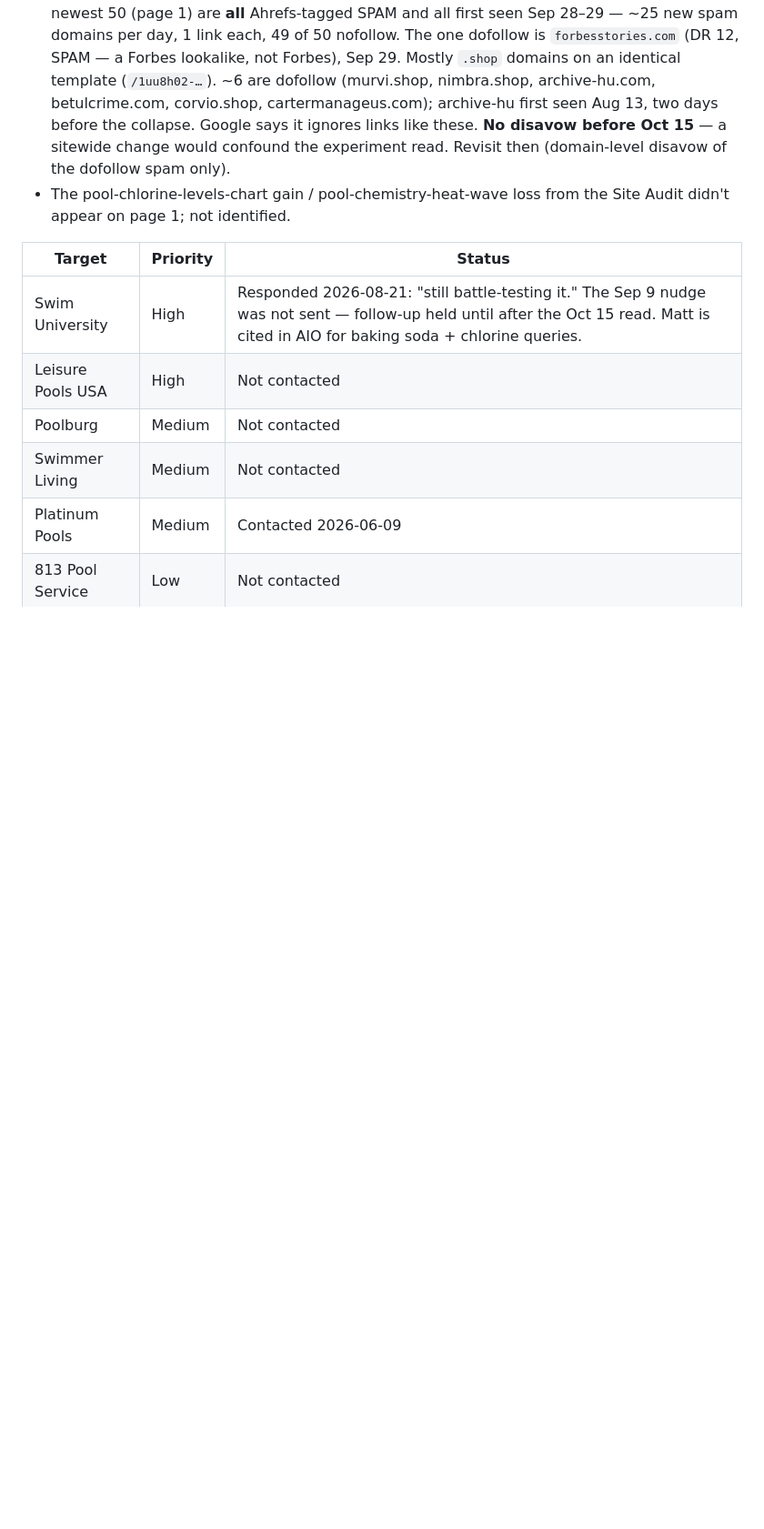
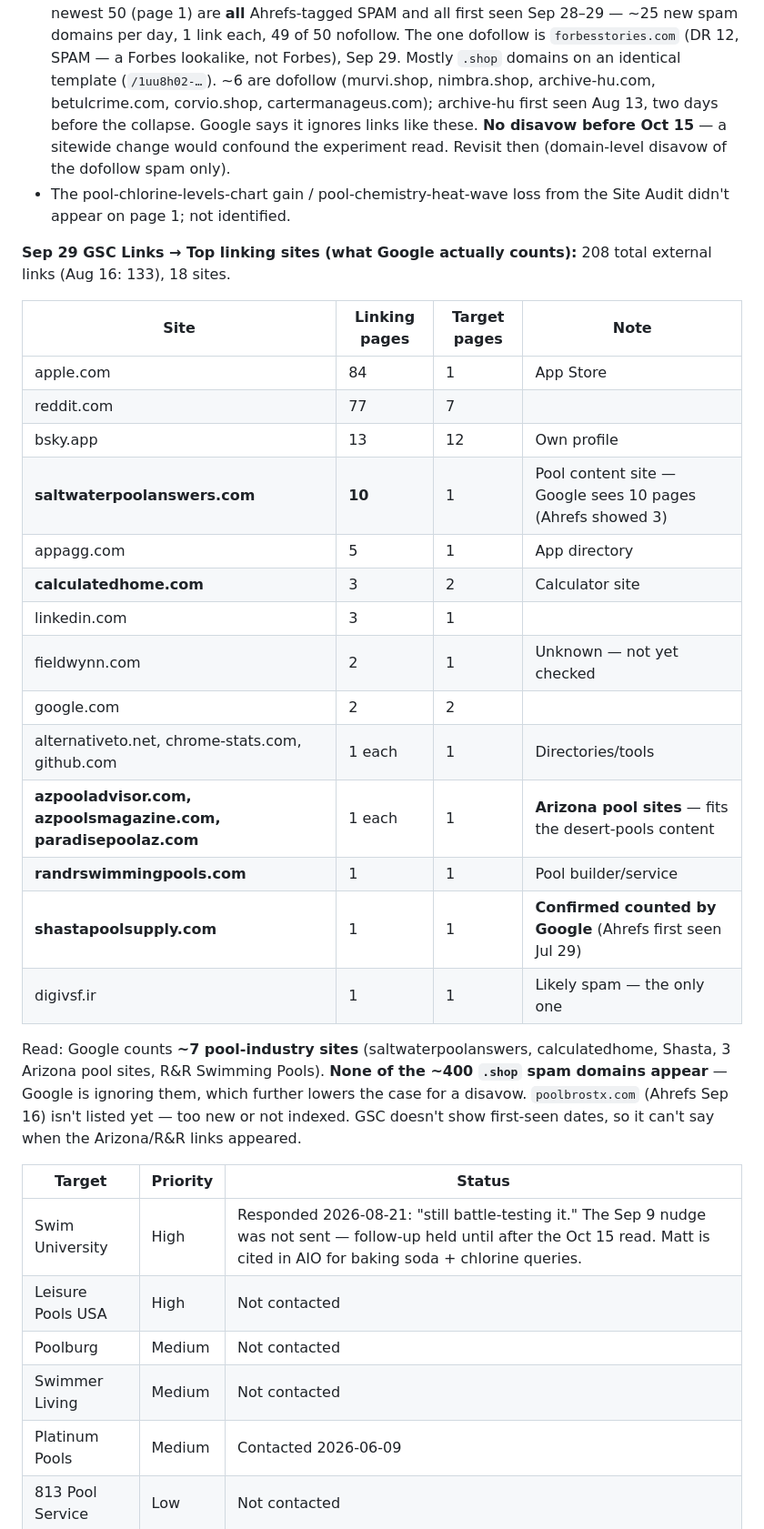
Before and after one commit to amarkviii/PCT-Landing-Page, a Markdown page: WEB_SEO.md, the part around one of its changes. Shown at 91% size. Drawn GitHub-style; blank space fills up the shorter version.

Commit message:
Log Sep 29 GSC top linking sites
Google counts 208 external links from 18 sites, including about 7
pool-industry sites (Shasta Pool Supply confirmed). None of the .shop
spam domains Ahrefs reports appear, which weakens the case for a disavow.

Co-Authored-By: Claude Opus 5.5 <noreply@anthropic.com>

```diff
--- a/WEB_SEO.md
+++ b/WEB_SEO.md
@@ -323,6 +323,27 @@ Earlier fixes confirmed: Sep 8 slow pages (Cache-Control in `_headers`) and what
 - **Spam wave to the homepage:** Referring domains total **418**. Sorted by first seen, the newest 50 (page 1) are **all** Ahrefs-tagged SPAM and all first seen Sep 28–29 — ~25 new spam domains per day, 1 link each, 49 of 50 nofollow. The one dofollow is `forbesstories.com` (DR 12, SPAM — a Forbes lookalike, not Forbes), Sep 29. Mostly `.shop` domains on an identical template (`/1uu8h02-…`). ~6 are dofollow (murvi.shop, nimbra.shop, archive-hu.com, betulcrime.com, corvio.shop, cartermanageus.com); archive-hu first seen Aug 13, two days before the collapse. Google says it ignores links like these. **No disavow before Oct 15** — a sitewide change would confound the experiment read. Revisit then (domain-level disavow of the dofollow spam only).
 - The pool-chlorine-levels-chart gain / pool-chemistry-heat-wave loss from the Site Audit didn't appear on page 1; not identified.
 
+**Sep 29 GSC Links → Top linking sites (what Google actually counts):** 208 total external links (Aug 16: 133), 18 sites.
+
+| Site | Linking pages | Target pages | Note |
+|------|------|------|------|
+| apple.com | 84 | 1 | App Store |
+| reddit.com | 77 | 7 | |
+| bsky.app | 13 | 12 | Own profile |
+| **saltwaterpoolanswers.com** | **10** | 1 | Pool content site — Google sees 10 pages (Ahrefs showed 3) |
+| appagg.com | 5 | 1 | App directory |
+| **calculatedhome.com** | 3 | 2 | Calculator site |
+| linkedin.com | 3 | 1 | |
+| fieldwynn.com | 2 | 1 | Unknown — not yet checked |
+| google.com | 2 | 2 | |
+| alternativeto.net, chrome-stats.com, github.com | 1 each | 1 | Directories/tools |
+| **azpooladvisor.com, azpoolsmagazine.com, paradisepoolaz.com** | 1 each | 1 | **Arizona pool sites** — fits the desert-pools content |
+| **randrswimmingpools.com** | 1 | 1 | Pool builder/service |
+| **shastapoolsupply.com** | 1 | 1 | **Confirmed counted by Google** (Ahrefs first seen Jul 29) |
+| digivsf.ir | 1 | 1 | Likely spam — the only one |
+
+Read: Google counts **~7 pool-industry sites** (saltwaterpoolanswers, calculatedhome, Shasta, 3 Arizona pool sites, R&R Swimming Pools). **None of the ~400 `.shop` spam domains appear** — Google is ignoring them, which further lowers the case for a disavow. `poolbrostx.com` (Ahrefs Sep 16) isn't listed yet — too new or not indexed. GSC doesn't show first-seen dates, so it can't say when the Arizona/R&R links appeared.
+
 | Target | Priority | Status |
 |--------|----------|--------|
 | Swim University | High | Responded 2026-08-21: "still battle-testing it." The Sep 9 nudge was not sent — follow-up held until after the Oct 15 read. Matt is cited in AIO for baking soda + chlorine queries. |
```
Also changed, not shown: other parts of WEB_SEO.md (+1 -1 lines).
